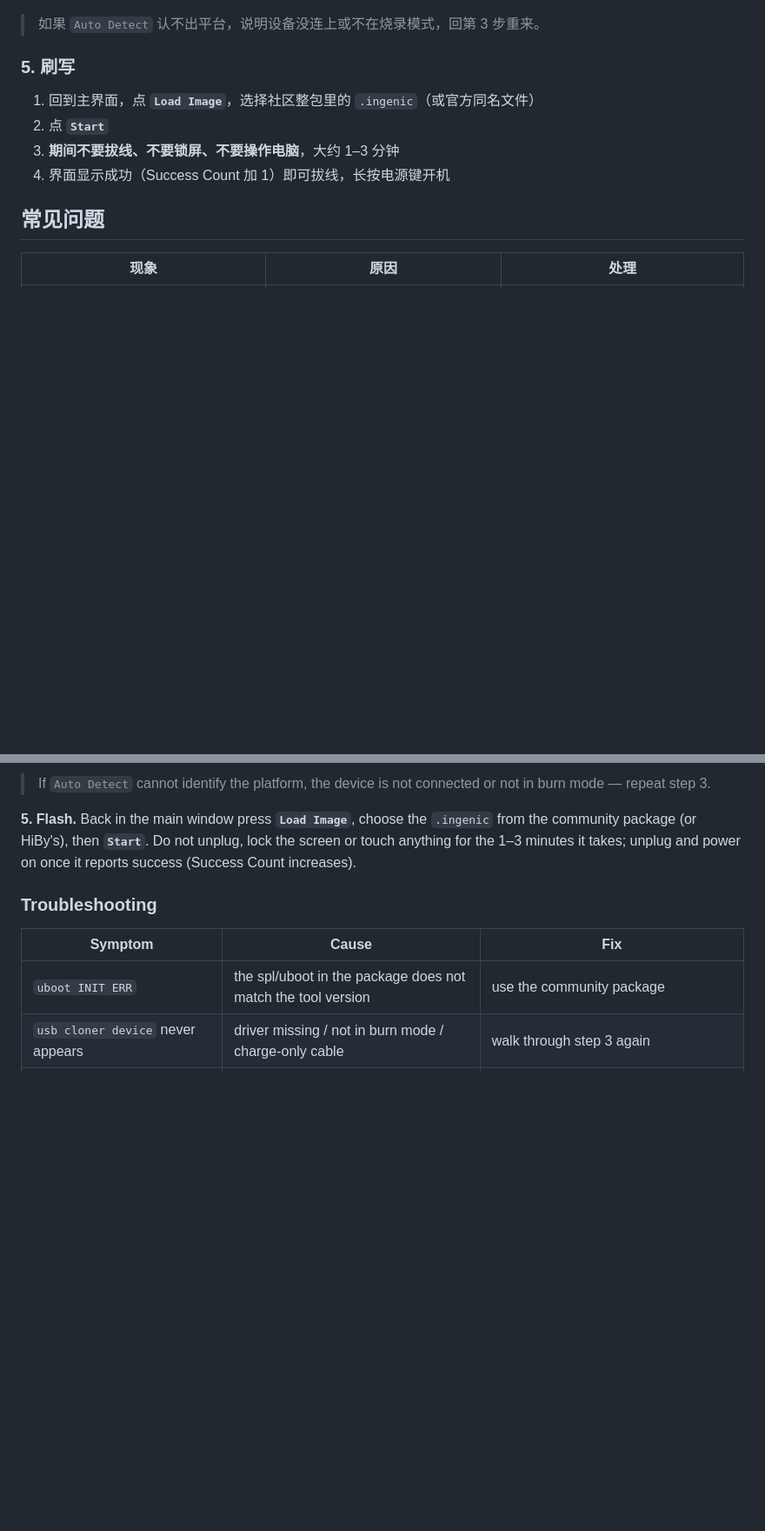
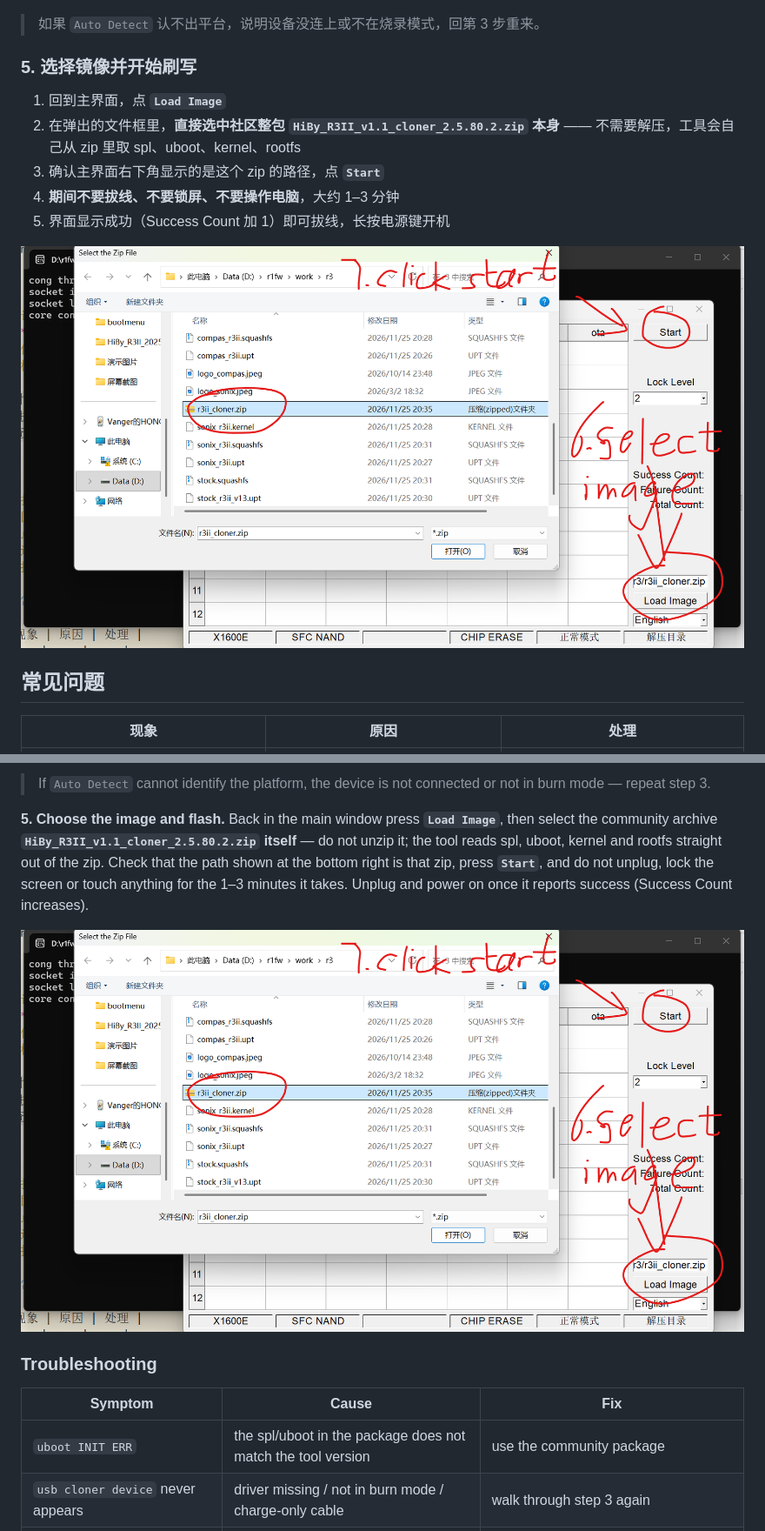
Before and after one commit to VangerXiao/compas-sonix-multiboot, a Markdown page: docs/r3ii-recovery-guide.md, 2 parts joined by grey strips. Shown at 87% size. Drawn GitHub-style; pictures changed too: docs/r3ii-cloner/step6-load-image.png (added); blank space fills up the shorter version.

Commit message:
docs: the cloner loads the community zip itself, not an extracted image
Step 5 told users to pick an .ingenic file, but Load Image takes a zip and reads
spl, uboot, kernel and rootfs out of it. It now says to select
HiBy_R3II_v1.1_cloner_2.5.80.2.zip directly, with a screenshot of the dialog and
the Start button.

```diff
--- a/docs/r3ii-recovery-guide.md
+++ b/docs/r3ii-recovery-guide.md
@@ -75,12 +75,16 @@ cloner-2.5.80.2-windows_alpha\configs\x1600\
 
 > 如果 `Auto Detect` 认不出平台，说明设备没连上或不在烧录模式，回第 3 步重来。
 
-### 5. 刷写
+### 5. 选择镜像并开始刷写
 
-1. 回到主界面，点 **`Load Image`**，选择社区整包里的 `.ingenic`（或官方同名文件）
-2. 点 **`Start`**
-3. **期间不要拔线、不要锁屏、不要操作电脑**，大约 1–3 分钟
-4. 界面显示成功（Success Count 加 1）即可拔线，长按电源键开机
+1. 回到主界面，点 **`Load Image`**
+2. 在弹出的文件框里，**直接选中社区整包 `HiBy_R3II_v1.1_cloner_2.5.80.2.zip` 本身**
+   —— 不需要解压，工具会自己从 zip 里取 spl、uboot、kernel、rootfs
+3. 确认主界面右下角显示的是这个 zip 的路径，点 **`Start`**
+4. **期间不要拔线、不要锁屏、不要操作电脑**，大约 1–3 分钟
+5. 界面显示成功（Success Count 加 1）即可拔线，长按电源键开机
+
+![选择镜像并点击开始](r3ii-cloner/step6-load-image.png)
 
 ## 常见问题
 
@@ -165,7 +169,9 @@ Press **`Auto Detect`**, answer **`Yes`** to "confirm whether to select the dete
 
 > If `Auto Detect` cannot identify the platform, the device is not connected or not in burn mode — repeat step 3.
 
-**5. Flash.** Back in the main window press **`Load Image`**, choose the `.ingenic` from the community package (or HiBy's), then **`Start`**. Do not unplug, lock the screen or touch anything for the 1–3 minutes it takes; unplug and power on once it reports success (Success Count increases).
+**5. Choose the image and flash.** Back in the main window press **`Load Image`**, then select the community archive **`HiBy_R3II_v1.1_cloner_2.5.80.2.zip` itself** — do not unzip it; the tool reads spl, uboot, kernel and rootfs straight out of the zip. Check that the path shown at the bottom right is that zip, press **`Start`**, and do not unplug, lock the screen or touch anything for the 1–3 minutes it takes. Unplug and power on once it reports success (Success Count increases).
+
+![Select the image and press Start](r3ii-cloner/step6-load-image.png)
 
 ### Troubleshooting
 
```
